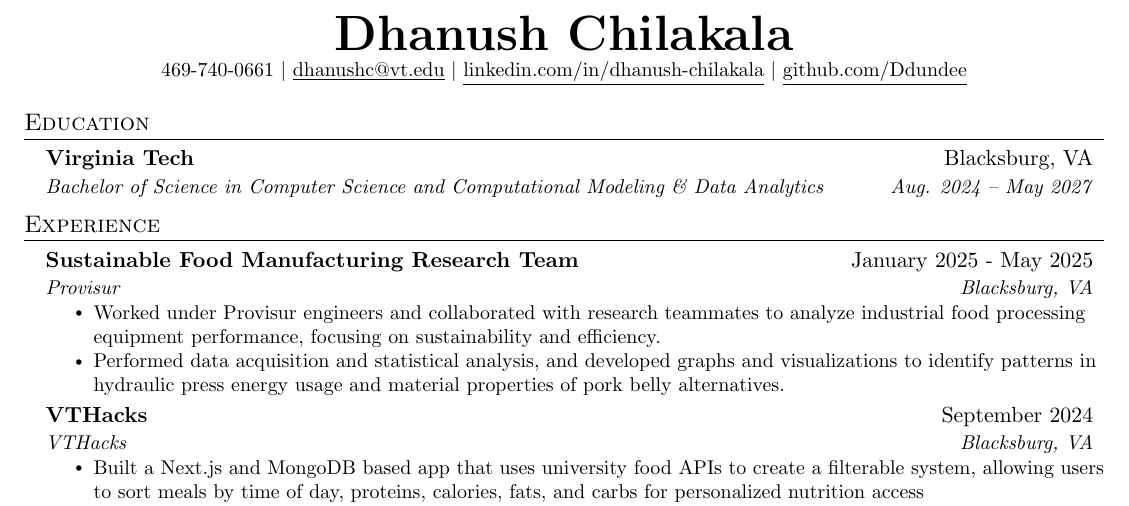
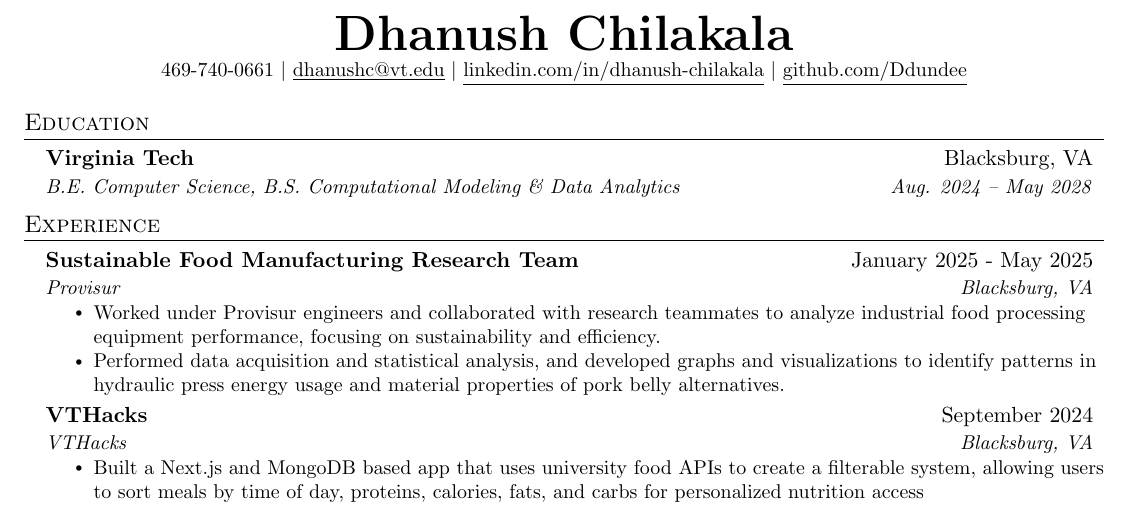
Before and after one commit to Ddundee/dhanush_chilakala_resume, a LaTeX CV (resume.tex): part of the page, cut so that both start at the same text. Compiled offline with pdfLaTeX.

Commit message:
Updates from Overleaf

```diff
--- a/resume.tex
+++ b/resume.tex
@@ -124,9 +124,8 @@
   \resumeSubHeadingListStart
     \resumeSubheading
       {Virginia Tech}{Blacksburg, VA}
-      {Bachelor of Science in Computer Science and Computational Modeling \& Data Analytics}{Aug. 2024 -- May 2027}
+      {B.E. Computer Science, B.S. Computational Modeling \& Data Analytics}{Aug. 2024 -- May 2028}
   \resumeSubHeadingListEnd
-
 
 %-----------EXPERIENCE-----------
 \section{Experience}
```
Also changed, not shown: resume.tex (10 more changed lines).
